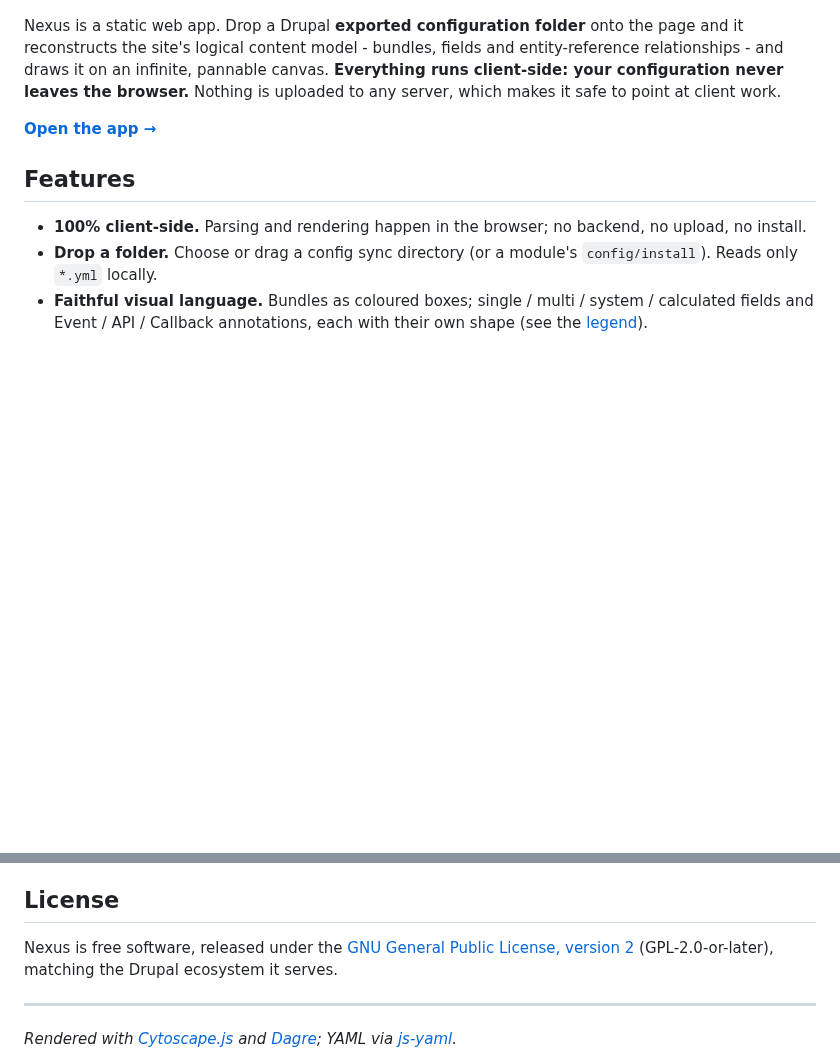
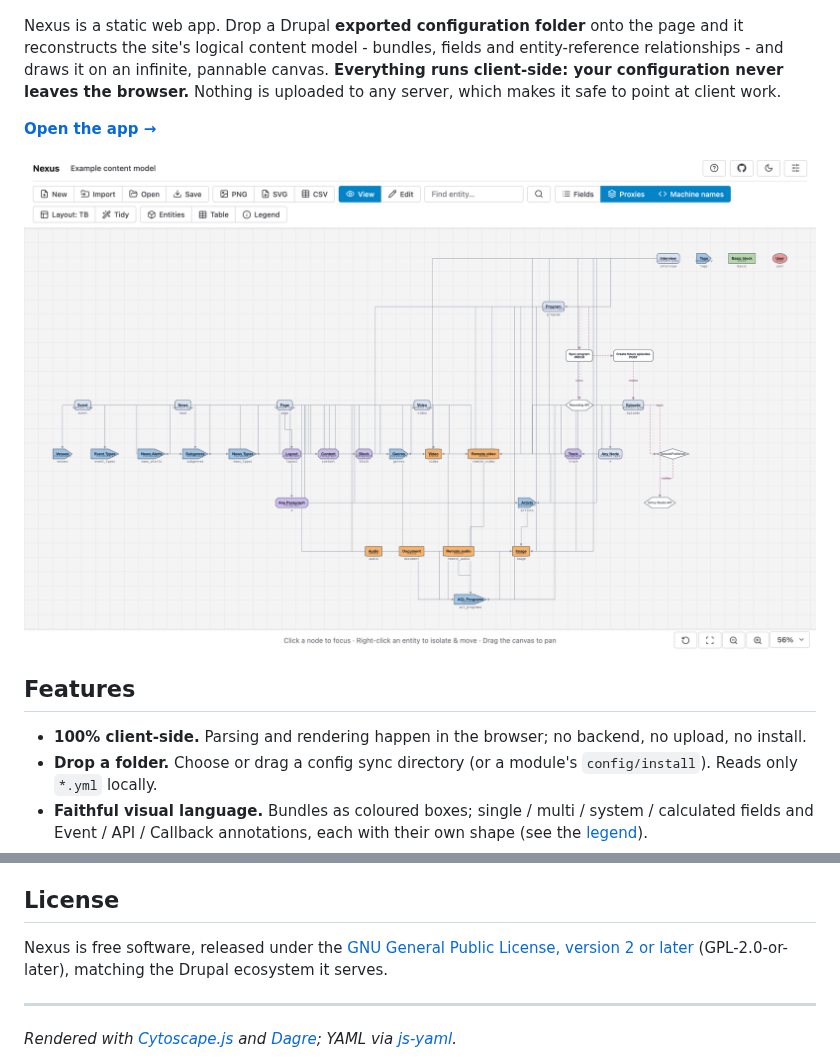
Before and after one commit to drevops/nexus, a Markdown page: README.md, 2 parts joined by grey strips. GitHub-like rendering; pictures changed too: screenshot.png (added); blank space fills up the shorter version.

Commit message:
[#6] [#8] Fixed the About dialog stating 'GPL-2.0', added a README screenshot and removed the unused prototype. (#17)

```diff
--- a/README.md
+++ b/README.md
@@ -23,6 +23,8 @@ Draw a Drupal site's content model as an interactive diagram - entirely in your
 Nexus is a static web app. Drop a Drupal **exported configuration folder** onto the page and it reconstructs the site's logical content model - bundles, fields and entity-reference relationships - and draws it on an infinite, pannable canvas. **Everything runs client-side: your configuration never leaves the browser.** Nothing is uploaded to any server, which makes it safe to point at client work.
 
 **[Open the app →](https://drevops.github.io/nexus/)**
+
+![The bundled example content model drawn in Nexus as an overview of its entity types and the references between them](screenshot.png)
 
 ## Features
 
@@ -104,7 +106,7 @@ Nexus has no backend. The configuration you import and the diagrams you build st
 
 ## License
 
-Nexus is free software, released under the [GNU General Public License, version 2](LICENSE) (GPL-2.0-or-later), matching the Drupal ecosystem it serves.
+Nexus is free software, released under the [GNU General Public License, version 2 or later](LICENSE) (GPL-2.0-or-later), matching the Drupal ecosystem it serves.
 
 ---
 _Rendered with [Cytoscape.js](https://js.cytoscape.org/) and [Dagre](https://github.com/dagrejs/dagre); YAML via [js-yaml](https://github.com/nodeca/js-yaml)._
```
Also changed, not shown: 4 other files.
